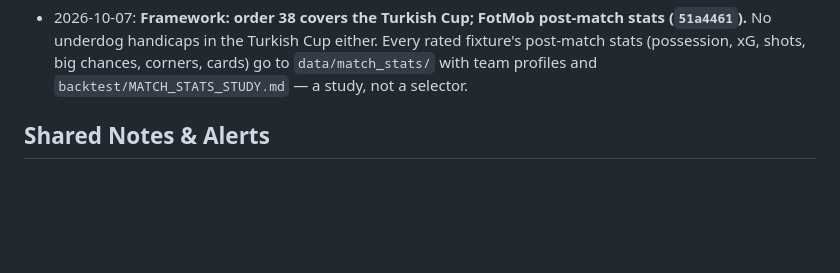
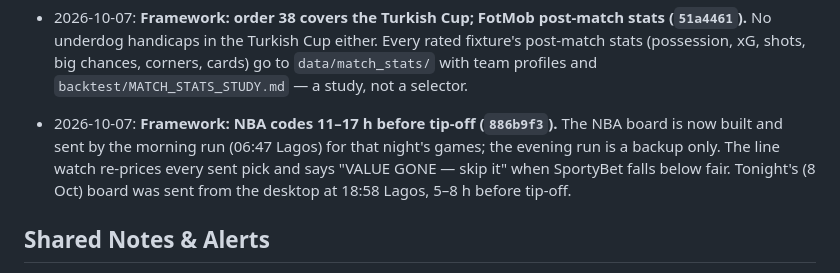
Before and after one commit to Tolar07/omniroute-test, a Markdown page: docs/STATE.md, the part around the change. GitHub-like rendering; blank space fills up the shorter version.

Commit message:
Log NBA morning board; point olp_xdv at framework main (886b9f3)
Co-Authored-By: Claude Opus 5.5 <noreply@anthropic.com>

```diff
--- a/docs/STATE.md
+++ b/docs/STATE.md
@@ -39,6 +39,7 @@
 - 2026-10-07: **Framework: Turkish Cup results archived and studied (`9ed0d8f`).** Every daily run keeps the cup's ties from Flashscore with both clubs' divisions (`data/cups/results.json`; `backtest/TURKISH_CUP_STUDY.md`). First 27 qualification ties: 11% level after 90, 3.4 goals per 90, home won 59%. The cup is still not priced.
 - 2026-10-07: **Framework: Turkish Cup covered, £1 NBA stake, universe learning (`ffae860`).** Turkish Cup priced market-implied. NBA live test at £1 a pick. `universe.yml` every 3 h records every SportyBet football (~1,650) and basketball (~220) game, covered or not, grades it from Flashscore and studies how the market priced it (`backtest/UNIVERSE_STUDY.md`) — a study, never a selector. In-play tactical data: no free source, not built.
 - 2026-10-07: **Framework: order 38 covers the Turkish Cup; FotMob post-match stats (`51a4461`).** No underdog handicaps in the Turkish Cup either. Every rated fixture's post-match stats (possession, xG, shots, big chances, corners, cards) go to `data/match_stats/` with team profiles and `backtest/MATCH_STATS_STUDY.md` — a study, not a selector.
+- 2026-10-07: **Framework: NBA codes 11–17 h before tip-off (`886b9f3`).** The NBA board is now built and sent by the morning run (06:47 Lagos) for that night's games; the evening run is a backup only. The line watch re-prices every sent pick and says "VALUE GONE — skip it" when SportyBet falls below fair. Tonight's (8 Oct) board was sent from the desktop at 18:58 Lagos, 5–8 h before tip-off.
 
 ## Shared Notes & Alerts
 
```
